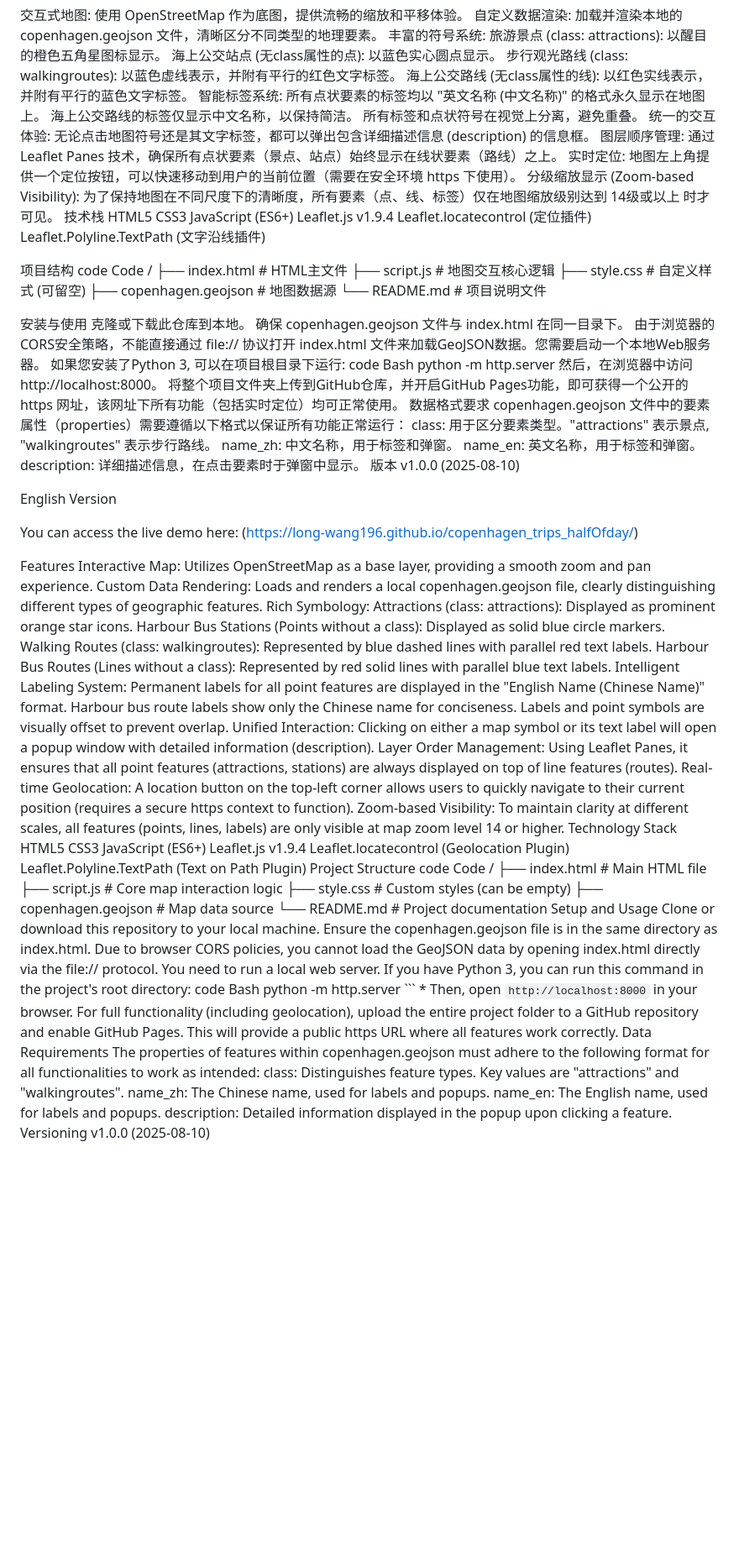
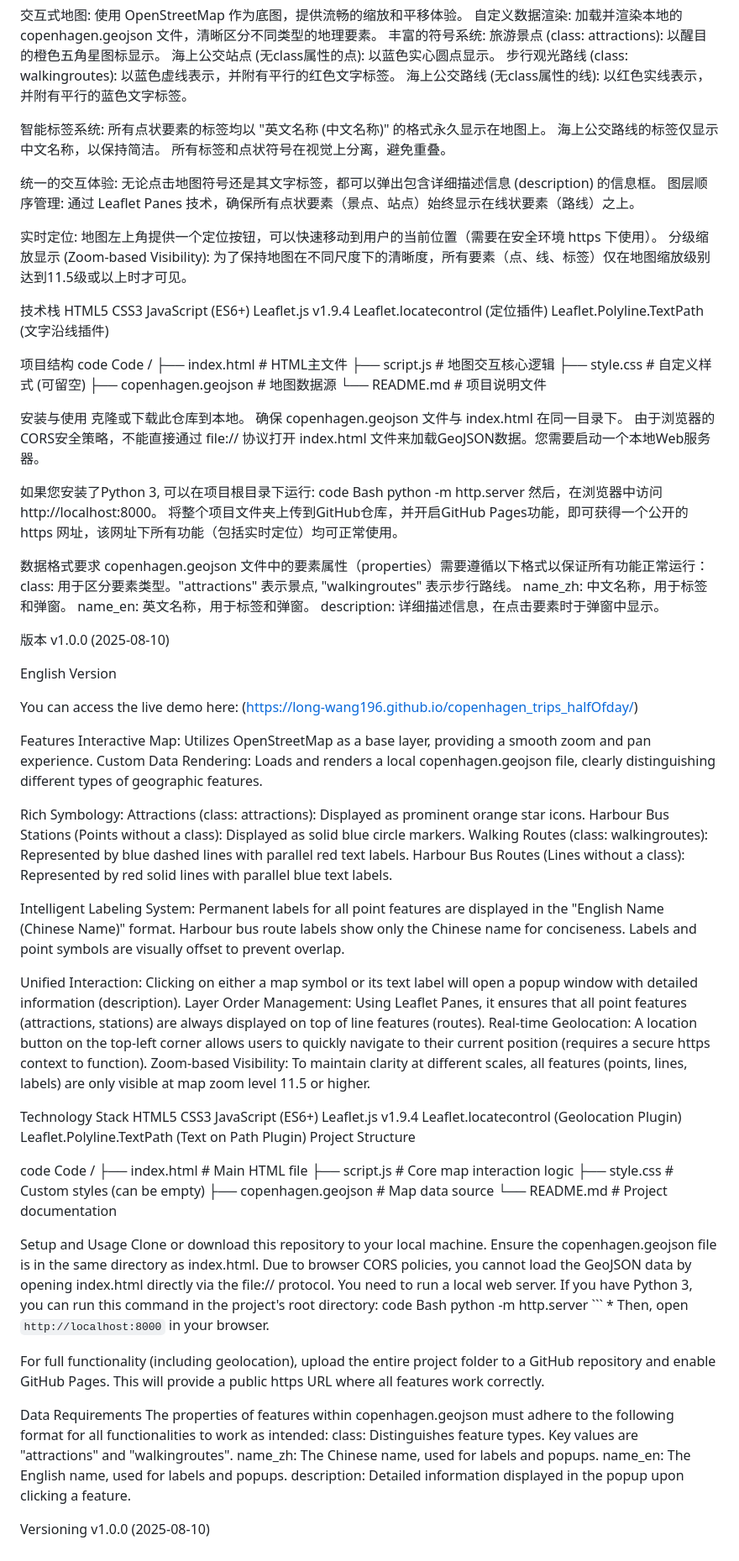
Before and after one commit to Long-wang196/copenhagen_trips_halfOfday, a Markdown page: README.md, the part around the change. Shown at 84% size. Rendered like a GitHub page; blank space fills up the shorter version.

````diff
--- a/README.md
+++ b/README.md
@@ -16,14 +16,18 @@ This is a feature-rich interactive web map built with Leaflet.js, designed to pr
 海上公交站点 (无class属性的点): 以蓝色实心圆点显示。
 步行观光路线 (class: walkingroutes): 以蓝色虚线表示，并附有平行的红色文字标签。
 海上公交路线 (无class属性的线): 以红色实线表示，并附有平行的蓝色文字标签。
+
 智能标签系统:
 所有点状要素的标签均以 "英文名称 (中文名称)" 的格式永久显示在地图上。
 海上公交路线的标签仅显示中文名称，以保持简洁。
 所有标签和点状符号在视觉上分离，避免重叠。
+
 统一的交互体验: 无论点击地图符号还是其文字标签，都可以弹出包含详细描述信息 (description) 的信息框。
 图层顺序管理: 通过 Leaflet Panes 技术，确保所有点状要素（景点、站点）始终显示在线状要素（路线）之上。
+
 实时定位: 地图左上角提供一个定位按钮，可以快速移动到用户的当前位置（需要在安全环境 https 下使用）。
-分级缩放显示 (Zoom-based Visibility): 为了保持地图在不同尺度下的清晰度，所有要素（点、线、标签）仅在地图缩放级别达到 14级或以上 时才可见。
+分级缩放显示 (Zoom-based Visibility): 为了保持地图在不同尺度下的清晰度，所有要素（点、线、标签）仅在地图缩放级别达到11.5级或以上时才可见。
+
 技术栈
 HTML5
 CSS3
@@ -46,18 +50,21 @@ Code
 克隆或下载此仓库到本地。
 确保 copenhagen.geojson 文件与 index.html 在同一目录下。
 由于浏览器的CORS安全策略，不能直接通过 file:// 协议打开 index.html 文件来加载GeoJSON数据。您需要启动一个本地Web服务器。
+
 如果您安装了Python 3, 可以在项目根目录下运行:
 code
 Bash
 python -m http.server
 然后，在浏览器中访问 http://localhost:8000。
 将整个项目文件夹上传到GitHub仓库，并开启GitHub Pages功能，即可获得一个公开的 https 网址，该网址下所有功能（包括实时定位）均可正常使用。
+
 数据格式要求
 copenhagen.geojson 文件中的要素属性（properties）需要遵循以下格式以保证所有功能正常运行：
 class: 用于区分要素类型。"attractions" 表示景点, "walkingroutes" 表示步行路线。
 name_zh: 中文名称，用于标签和弹窗。
 name_en: 英文名称，用于标签和弹窗。
 description: 详细描述信息，在点击要素时于弹窗中显示。
+
 版本
 v1.0.0 (2025-08-10)
 
@@ -69,19 +76,23 @@ You can access the live demo here:
 Features
 Interactive Map: Utilizes OpenStreetMap as a base layer, providing a smooth zoom and pan experience.
 Custom Data Rendering: Loads and renders a local copenhagen.geojson file, clearly distinguishing different types of geographic features.
+
 Rich Symbology:
 Attractions (class: attractions): Displayed as prominent orange star icons.
 Harbour Bus Stations (Points without a class): Displayed as solid blue circle markers.
 Walking Routes (class: walkingroutes): Represented by blue dashed lines with parallel red text labels.
 Harbour Bus Routes (Lines without a class): Represented by red solid lines with parallel blue text labels.
+
 Intelligent Labeling System:
 Permanent labels for all point features are displayed in the "English Name (Chinese Name)" format.
 Harbour bus route labels show only the Chinese name for conciseness.
 Labels and point symbols are visually offset to prevent overlap.
+
 Unified Interaction: Clicking on either a map symbol or its text label will open a popup window with detailed information (description).
 Layer Order Management: Using Leaflet Panes, it ensures that all point features (attractions, stations) are always displayed on top of line features (routes).
 Real-time Geolocation: A location button on the top-left corner allows users to quickly navigate to their current position (requires a secure https context to function).
-Zoom-based Visibility: To maintain clarity at different scales, all features (points, lines, labels) are only visible at map zoom level 14 or higher.
+Zoom-based Visibility: To maintain clarity at different scales, all features (points, lines, labels) are only visible at map zoom level 11.5 or higher.
+
 Technology Stack
 HTML5
 CSS3
@@ -90,6 +101,7 @@ Leaflet.js v1.9.4
 Leaflet.locatecontrol (Geolocation Plugin)
 Leaflet.Polyline.TextPath (Text on Path Plugin)
 Project Structure
+
 code
 Code
 /
@@ -98,6 +110,7 @@ Code
 ├── style.css           # Custom styles (can be empty)
 ├── copenhagen.geojson  # Map data source
 └── README.md           # Project documentation
+
 Setup and Usage
 Clone or download this repository to your local machine.
 Ensure the copenhagen.geojson file is in the same directory as index.html.
@@ -107,12 +120,15 @@ code
 Bash
 python -m http.server
 ```    *   Then, open `http://localhost:8000` in your browser.
+
 For full functionality (including geolocation), upload the entire project folder to a GitHub repository and enable GitHub Pages. This will provide a public https URL where all features work correctly.
+
 Data Requirements
 The properties of features within copenhagen.geojson must adhere to the following format for all functionalities to work as intended:
 class: Distinguishes feature types. Key values are "attractions" and "walkingroutes".
 name_zh: The Chinese name, used for labels and popups.
 name_en: The English name, used for labels and popups.
 description: Detailed information displayed in the popup upon clicking a feature.
+
 Versioning
 v1.0.0 (2025-08-10)
````
